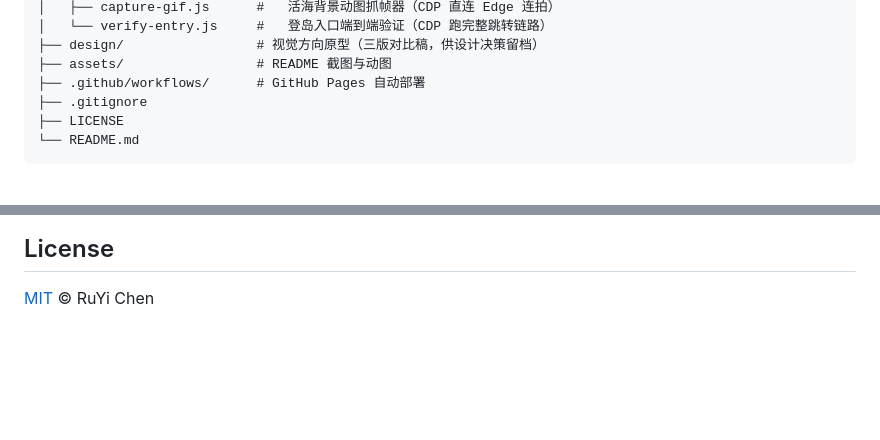
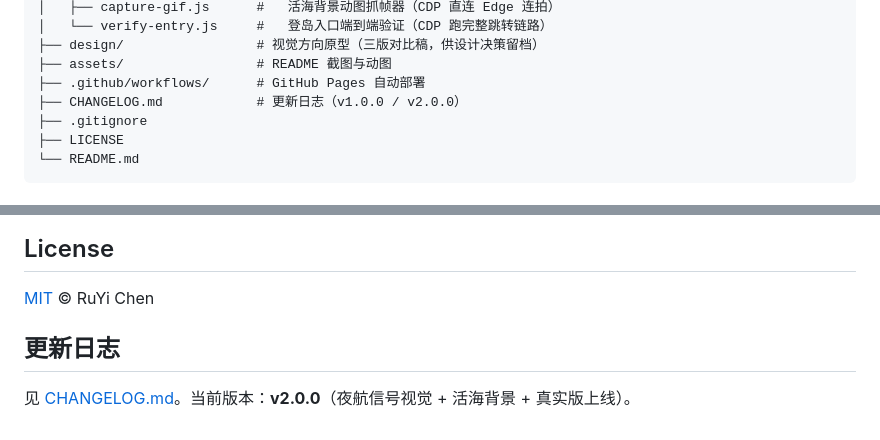
Before and after one commit to cry-88/island-wave-cards, a Markdown page: README.md, 2 parts joined by grey strips. GitHub-like rendering; blank space fills up the shorter version.

```diff
--- a/README.md
+++ b/README.md
@@ -138,6 +138,7 @@ island-wave-cards/
 ├── design/                 # 视觉方向原型（三版对比稿，供设计决策留档）
 ├── assets/                 # README 截图与动图
 ├── .github/workflows/      # GitHub Pages 自动部署
+├── CHANGELOG.md            # 更新日志（v1.0.0 / v2.0.0）
 ├── .gitignore
 ├── LICENSE
 └── README.md
@@ -201,3 +202,7 @@ node test/smoke.js
 ## License
 
 [MIT](LICENSE) © RuYi Chen
+
+## 更新日志
+
+见 [CHANGELOG.md](CHANGELOG.md)。当前版本：**v2.0.0**（夜航信号视觉 + 活海背景 + 真实版上线）。
```
Also changed, not shown: CHANGELOG.md (added, +55 -0 lines).
